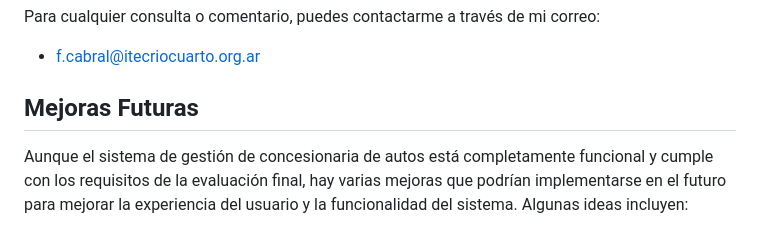
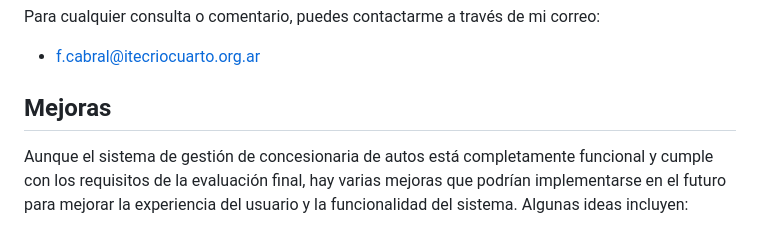
Before and after one commit to JoelFedericoCabral/consecionaria, a Markdown page: README.md, the part around the change. Drawn GitHub-style.

Commit message:
Terminando el RAEDME

```diff
--- a/README.md
+++ b/README.md
@@ -104,7 +104,7 @@ Para cualquier consulta o comentario, puedes contactarme a través de mi correo:
 - f.cabral@itecriocuarto.org.ar
 
 
-## Mejoras Futuras
+## Mejoras
 
 Aunque el sistema de gestión de concesionaria de autos está completamente funcional y cumple con los requisitos de la evaluación final, hay varias mejoras que podrían implementarse en el futuro para mejorar la experiencia del usuario y la funcionalidad del sistema. Algunas ideas incluyen:
 
```
